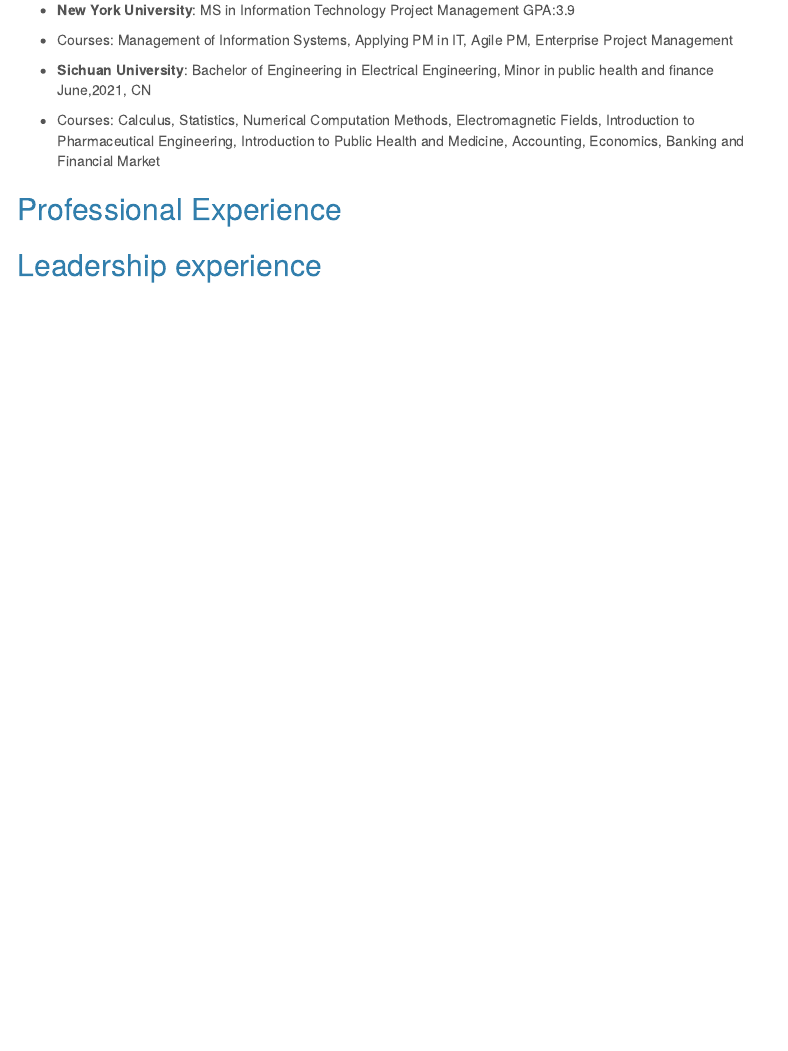
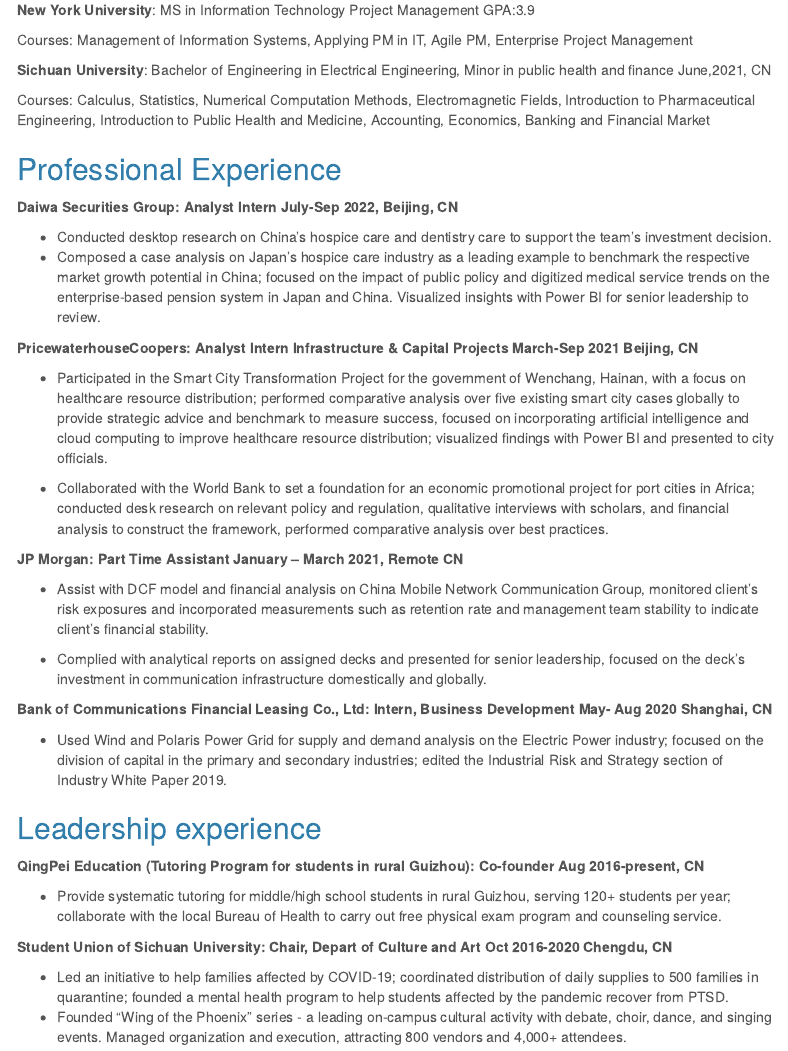
Before and after one commit to TimothyDu/timothydu.github.io, an R Markdown document (resume.Rmd): the page in a window 1100 px wide, from 270 px down. The pictures show the output file resume.html that the author committed with the source, opened offline; menus at the side of the page are left out.

Commit message:
acadamic and professional experience input

```diff
--- a/resume.Rmd
+++ b/resume.Rmd
@@ -14,11 +13,46 @@
 
-- **New York University**: MS in Information Technology Project Management GPA:3.9
-- Courses: Management of Information Systems, Applying PM in IT, Agile PM, Enterprise Project Management
+Courses: Applied Regression, Research Methods & Application, Analysis of Categorical Data, Applied of Epi methods(SAS)
 
-- **Sichuan University**: Bachelor of Engineering in Electrical Engineering, Minor in public health and finance June,2021, CN
-- Courses: Calculus, Statistics, Numerical Computation Methods, Electromagnetic Fields, Introduction to Pharmaceutical Engineering, Introduction to Public Health and Medicine, Accounting, Economics, Banking and Financial Market
+**New York University**: MS in Information Technology Project Management GPA:3.9
+
+Courses: Management of Information Systems, Applying PM in IT, Agile PM, Enterprise Project Management
+
+**Sichuan University**: Bachelor of Engineering in Electrical Engineering, Minor in public health and finance June,2021, CN
+
+Courses: Calculus, Statistics, Numerical Computation Methods, Electromagnetic Fields, Introduction to Pharmaceutical Engineering, Introduction to Public Health and Medicine, Accounting, Economics, Banking and Financial Market
 
 ## Professional Experience
 
+**Daiwa Securities Group: Analyst Intern July-Sep 2022, Beijing, CN**
+
+- Conducted desktop research on China’s hospice care and dentistry care to support the team’s investment decision.
+- Composed a case analysis on Japan’s hospice care industry as a leading example to benchmark the respective market growth potential in China; focused on the impact of public policy and digitized medical service trends on the enterprise-based pension
+system in Japan and China. Visualized insights with Power BI for senior leadership to review.
+
+**PricewaterhouseCoopers: Analyst Intern Infrastructure & Capital Projects March-Sep 2021 Beijing, CN**
+
+- Participated in the Smart City Transformation Project for the government of Wenchang, Hainan, with a focus on healthcare resource distribution; performed comparative analysis over five existing smart city cases globally to provide strategic advice and benchmark to measure success, focused on incorporating artificial intelligence and cloud computing to improve healthcare resource distribution; visualized findings with Power BI and presented to city officials.
+
+- Collaborated with the World Bank to set a foundation for an economic promotional project for port cities in Africa; conducted desk research on relevant policy and regulation, qualitative interviews with scholars, and financial analysis to construct the framework,
+performed comparative analysis over best practices.
+
+**JP Morgan: Part Time Assistant January – March 2021, Remote CN**
+
+- Assist with DCF model and financial analysis on China Mobile Network Communication Group, monitored client’s risk exposures and incorporated measurements such as retention rate and management team stability to indicate client’s financial
+stability.
+
+- Complied with analytical reports on assigned decks and presented for senior leadership, focused on the deck’s investment in communication infrastructure domestically and globally.
+
+**Bank of Communications Financial Leasing Co., Ltd: Intern, Business Development May- Aug 2020 Shanghai, CN**
+
+- Used Wind and Polaris Power Grid for supply and demand analysis on the Electric Power industry; focused on the division of capital in the primary and secondary industries; edited the Industrial Risk and Strategy section of Industry White Paper 2019.
 
 ## Leadership experience
+**QingPei Education (Tutoring Program for students in rural Guizhou): Co-founder Aug 2016-present, CN**
+
+- Provide systematic tutoring for middle/high school students in rural Guizhou, serving 120+ students per year; collaborate with the local Bureau of Health to carry out free physical exam program and counseling service.
+
+**Student Union of Sichuan University: Chair, Depart of Culture and Art Oct 2016-2020 Chengdu, CN**
+
+- Led an initiative to help families affected by COVID-19; coordinated distribution of daily supplies to 500 families in quarantine; founded a mental health program to help students affected by the pandemic recover from PTSD.
+- Founded “Wing of the Phoenix” series - a leading on-campus cultural activity with debate, choir, dance, and singing events. Managed organization and execution, attracting 800 vendors and 4,000+ attendees.
```
Also changed, not shown: resume.html, resume.Rmd (3 more changed lines).
